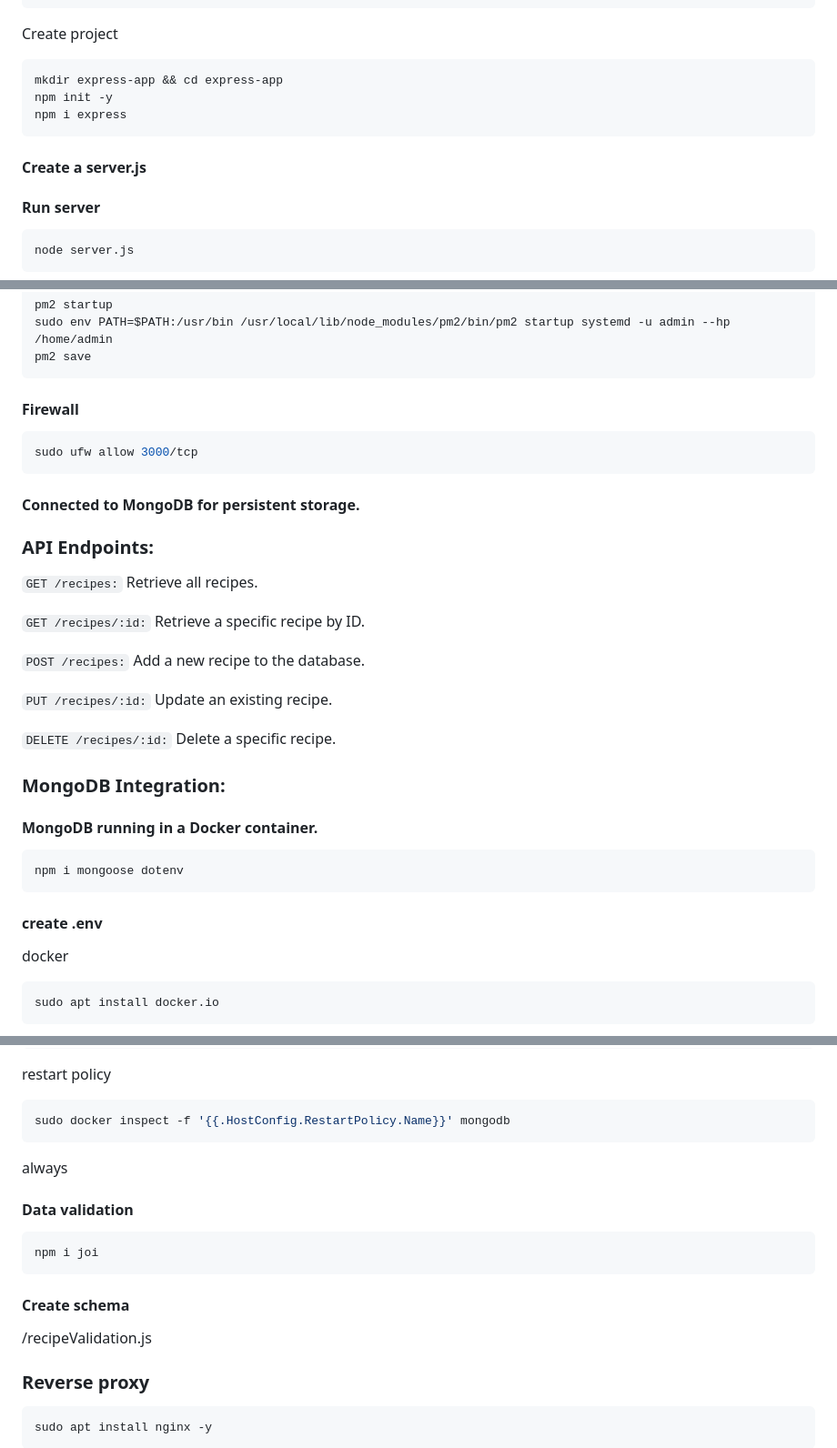
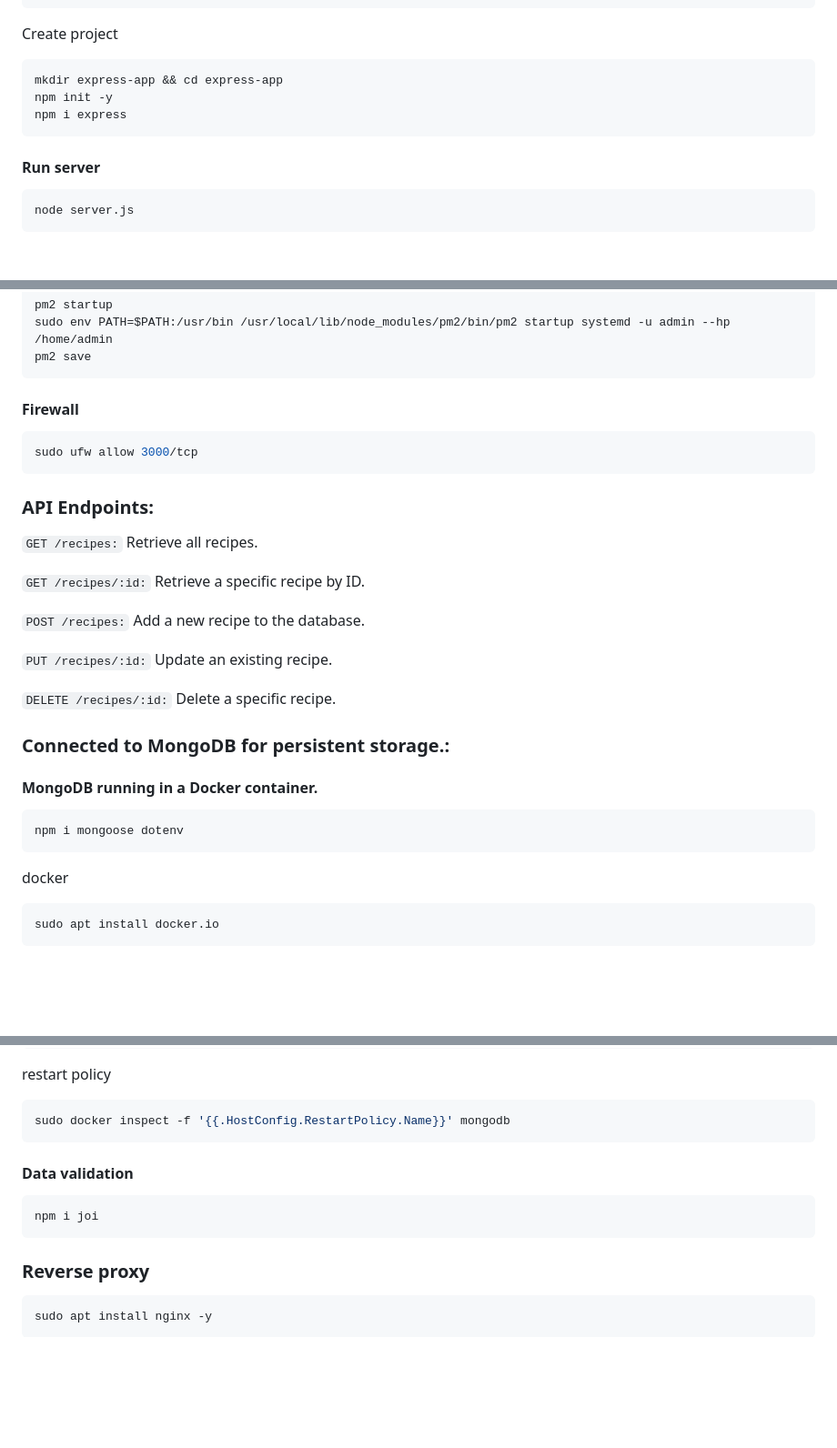
Before and after one commit to olosnoks/express-app, a Markdown page: README.md, 3 parts joined by grey strips. Shown at 91% size. GitHub-like rendering; blank space fills up the shorter version.

Commit message:
coffee break

````diff
--- a/README.md
+++ b/README.md
@@ -34,8 +34,6 @@ npm init -y
 npm i express
 ```
 
-#### Create a server.js
-
 #### Run server
 
 ```bash
@@ -68,10 +66,6 @@ pm2 save
 sudo ufw allow 3000/tcp
 ```
 
-#### Connected to MongoDB for persistent storage.
-
-
-
 ### API Endpoints:
 
 ```GET /recipes:``` Retrieve all recipes.
@@ -84,15 +78,13 @@ sudo ufw allow 3000/tcp
 
 ```DELETE /recipes/:id:``` Delete a specific recipe.
 
-### MongoDB Integration:
+### Connected to MongoDB for persistent storage.:
 
 #### MongoDB running in a Docker container.
 
 ```bash
 npm i mongoose dotenv
 ```
-
-#### create .env
 
 docker
 
@@ -160,19 +152,12 @@ restart policy
 ```bash
 sudo docker inspect -f '{{.HostConfig.RestartPolicy.Name}}' mongodb
 ```
-always
-
-
 
 #### Data validation
 
 ```bash
 npm i joi
 ```
-
-#### Create schema
-
-/recipeValidation.js
 
 ### Reverse proxy
 
````
Also changed, not shown: other parts of README.md (+1 -5 lines).
